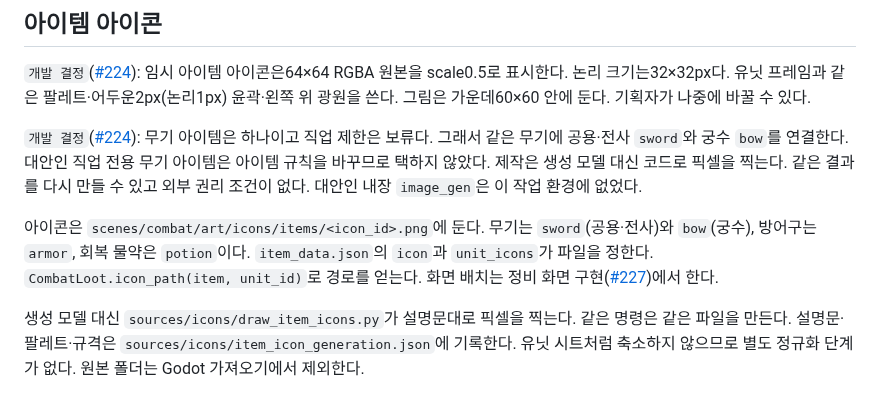
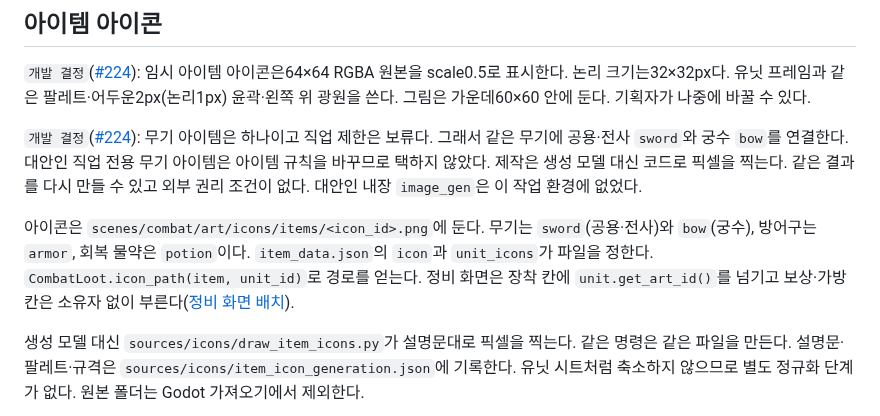
Before and after one commit to minjunkim-dev/BGLike, a Markdown page: docs/PIXEL_ART.md, the part around the change. Drawn GitHub-style.

```diff
--- a/docs/PIXEL_ART.md
+++ b/docs/PIXEL_ART.md
@@ -40,7 +40,7 @@ HP·상태·피해 팝업은 그 유닛의 실제 그림 높이를 기준으로
 
 `개발 결정`([#224](https://github.com/minjunkim-dev/BGLike/issues/224)): 무기 아이템은 하나이고 직업 제한은 보류다. 그래서 같은 무기에 공용·전사 `sword`와 궁수 `bow`를 연결한다. 대안인 직업 전용 무기 아이템은 아이템 규칙을 바꾸므로 택하지 않았다. 제작은 생성 모델 대신 코드로 픽셀을 찍는다. 같은 결과를 다시 만들 수 있고 외부 권리 조건이 없다. 대안인 내장 `image_gen`은 이 작업 환경에 없었다.
 
-아이콘은 `scenes/combat/art/icons/items/<icon_id>.png`에 둔다. 무기는 `sword`(공용·전사)와 `bow`(궁수), 방어구는 `armor`, 회복 물약은 `potion`이다. `item_data.json`의 `icon`과 `unit_icons`가 파일을 정한다. `CombatLoot.icon_path(item, unit_id)`로 경로를 얻는다. 화면 배치는 정비 화면 구현([#227](https://github.com/minjunkim-dev/BGLike/issues/227))에서 한다.
+아이콘은 `scenes/combat/art/icons/items/<icon_id>.png`에 둔다. 무기는 `sword`(공용·전사)와 `bow`(궁수), 방어구는 `armor`, 회복 물약은 `potion`이다. `item_data.json`의 `icon`과 `unit_icons`가 파일을 정한다. `CombatLoot.icon_path(item, unit_id)`로 경로를 얻는다. 정비 화면은 장착 칸에 `unit.get_art_id()`를 넘기고 보상·가방 칸은 소유자 없이 부른다([정비 화면 배치](ITEM_LOOT.md#정비-화면-배치)).
 
 생성 모델 대신 `sources/icons/draw_item_icons.py`가 설명문대로 픽셀을 찍는다. 같은 명령은 같은 파일을 만든다. 설명문·팔레트·규격은 `sources/icons/item_icon_generation.json`에 기록한다. 유닛 시트처럼 축소하지 않으므로 별도 정규화 단계가 없다. 원본 폴더는 Godot 가져오기에서 제외한다.
 
```
Also changed, not shown: docs/ITEM_LOOT.md (+36 -5 lines), docs/assets/preparation_1280x720.png (added), docs/assets/preparation_640x360.png (added), 3 other files.
